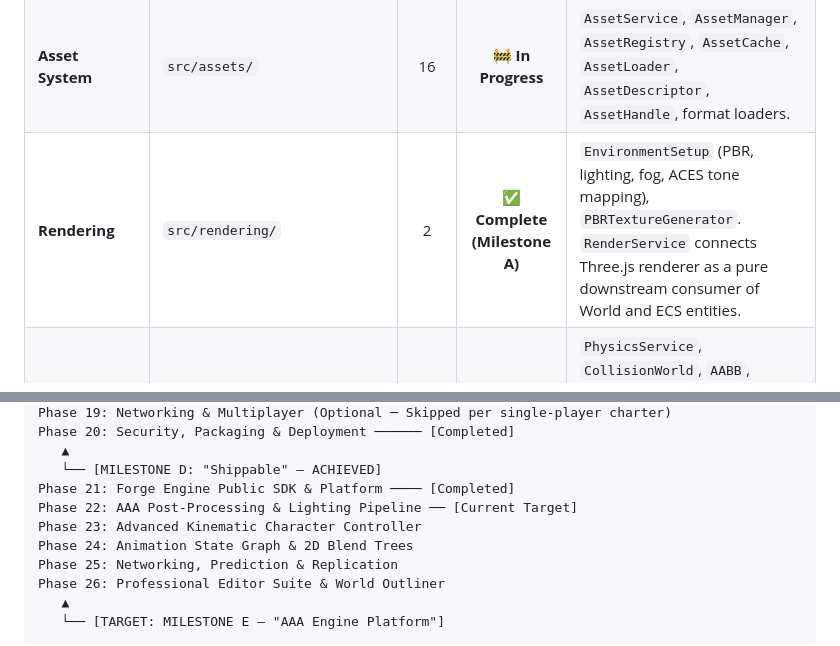
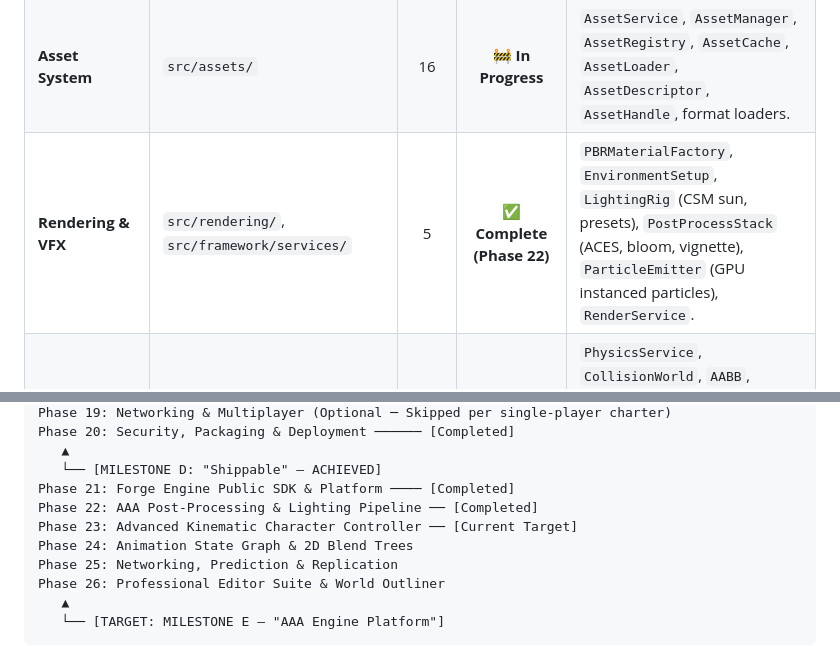
Before and after one commit to sretrowave3-dev/ACTIVE-GPT--EchoesOfTomorrow-, a Markdown page: MEMORY_CONTEXT.md, 2 parts joined by grey strips. Rendered like a GitHub page.

Commit message:
docs: recalibrate memory context after delivering Phase 22 AAA Rendering Pipeline

```diff
--- a/MEMORY_CONTEXT.md
+++ b/MEMORY_CONTEXT.md
@@ -94,7 +94,7 @@ Echoes of Tomorrow (The Game)
 | **Streaming** | `src/streaming/`, `src/managers/` | 4 | ✅ **Complete (Phase 12)** | `StreamingManager`, `WorldPartition`, `SectorLoader`, `SectorUnloader`, `StreamingJob`. Player proximity-driven grid partition streaming and cell residency management. |
 | **Scene Runtime** | `src/scene/` | 8 | 🚧 **In Progress** | `SceneManager`, `Scene`, `CameraManager`, `Camera`, `Environment`, `SceneTransition`, `SceneState`. |
 | **Asset System** | `src/assets/` | 16 | 🚧 **In Progress** | `AssetService`, `AssetManager`, `AssetRegistry`, `AssetCache`, `AssetLoader`, `AssetDescriptor`, `AssetHandle`, format loaders. |
-| **Rendering** | `src/rendering/` | 2 | ✅ **Complete (Milestone A)** | `EnvironmentSetup` (PBR, lighting, fog, ACES tone mapping), `PBRTextureGenerator`. `RenderService` connects Three.js renderer as a pure downstream consumer of World and ECS entities. |
+| **Rendering & VFX** | `src/rendering/`, `src/framework/services/` | 5 | ✅ **Complete (Phase 22)** | `PBRMaterialFactory`, `EnvironmentSetup`, `LightingRig` (CSM sun, presets), `PostProcessStack` (ACES, bloom, vignette), `ParticleEmitter` (GPU instanced particles), `RenderService`. |
 | **Physics & Collision**| `src/physics/`, `src/systems/`, `src/framework/services/` | 4 | ✅ **Complete (Phase 8)** | `PhysicsService`, `CollisionWorld`, `AABB`, `PhysicsSystem`, `ColliderComponent`, `RigidBodyComponent`. Static & dynamic collision resolution, gravity, player collision response. |
 | **Animation System**| `src/animation/`, `src/components/`, `src/systems/` | 36 | ✅ **Complete (Phase 9)** | `AnimationComponent`, `AnimationClip`, `SkeletonPose`, `AnimationPlayer`, `AnimationController`, `VATPlayer`, `AnimationSystem`. Skeletal keyframe sampling, cross-fading, and VAT playback. |
 | **Player & Input** | `src/player/`, `src/framework/services/` | 2 | ✅ **Complete (Milestone A)** | `PlayerController` (first-person WASD + pointer-lock mouse look + physical collision). `PlayerService` and `InputService` fully wired into frame pipeline. |
@@ -145,8 +145,8 @@ Phase 20: Security, Packaging & Deployment ────── [Completed]
    ▲
    └── [MILESTONE D: "Shippable" — ACHIEVED]
 Phase 21: Forge Engine Public SDK & Platform ──── [Completed]
-Phase 22: AAA Post-Processing & Lighting Pipeline ── [Current Target]
-Phase 23: Advanced Kinematic Character Controller
+Phase 22: AAA Post-Processing & Lighting Pipeline ── [Completed]
+Phase 23: Advanced Kinematic Character Controller ── [Current Target]
 Phase 24: Animation State Graph & 2D Blend Trees
 Phase 25: Networking, Prediction & Replication
 Phase 26: Professional Editor Suite & World Outliner
```
